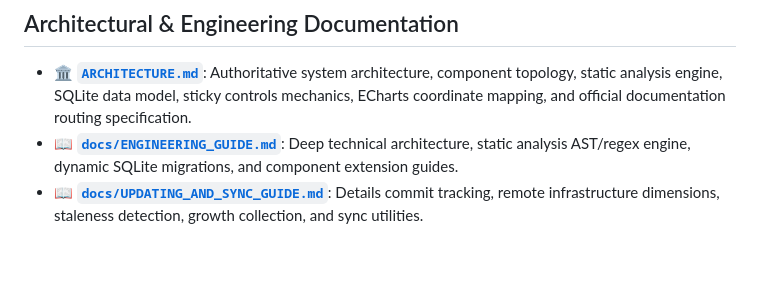
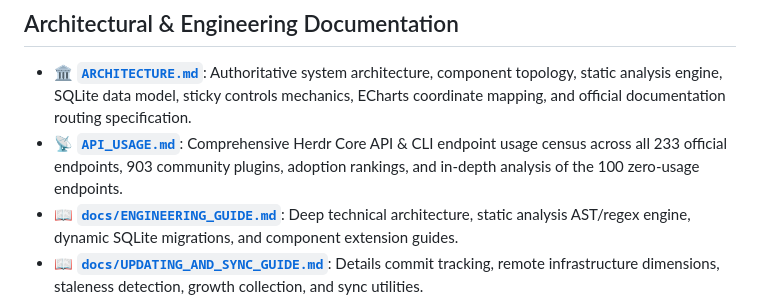
Before and after one commit to timmaffett/herdr_plugin_survey, a Markdown page: README.md, the part around the change. Drawn GitHub-style; blank space fills up the shorter version.

Commit message:
docs: create API_USAGE.md detailing 233 Core endpoints and zero-usage analysis

```diff
--- a/README.md
+++ b/README.md
@@ -92,6 +92,7 @@ python3 scripts/ingest_plugin.py alvinunreal/oh-my-opencode-slim --reanalyze
 ## Architectural & Engineering Documentation
 
 - 🏛️ **[`ARCHITECTURE.md`](./ARCHITECTURE.md)**: Authoritative system architecture, component topology, static analysis engine, SQLite data model, sticky controls mechanics, ECharts coordinate mapping, and official documentation routing specification.
+- 📡 **[`API_USAGE.md`](./API_USAGE.md)**: Comprehensive Herdr Core API & CLI endpoint usage census across all 233 official endpoints, 903 community plugins, adoption rankings, and in-depth analysis of the 100 zero-usage endpoints.
 - 📖 **[`docs/ENGINEERING_GUIDE.md`](./docs/ENGINEERING_GUIDE.md)**: Deep technical architecture, static analysis AST/regex engine, dynamic SQLite migrations, and component extension guides.
 - 📖 **[`docs/UPDATING_AND_SYNC_GUIDE.md`](./docs/UPDATING_AND_SYNC_GUIDE.md)**: Details commit tracking, remote infrastructure dimensions, staleness detection, growth collection, and sync utilities.
 
```
Also changed, not shown: API_USAGE.md (added, +322 -0 lines), ARCHITECTURE.md (+3 -0 lines).
